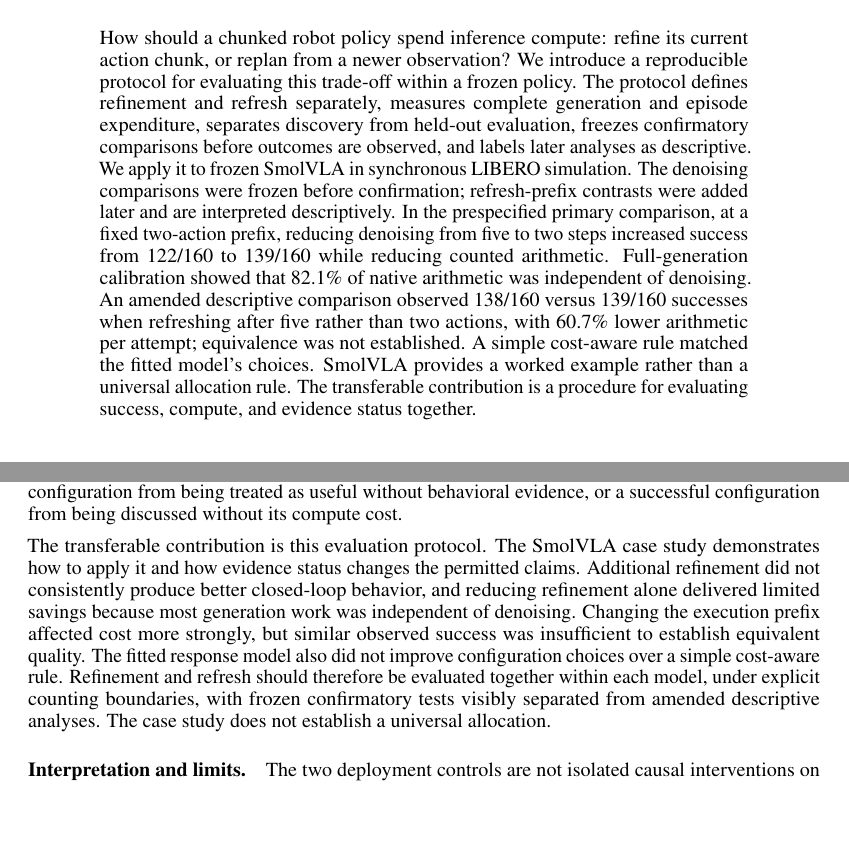
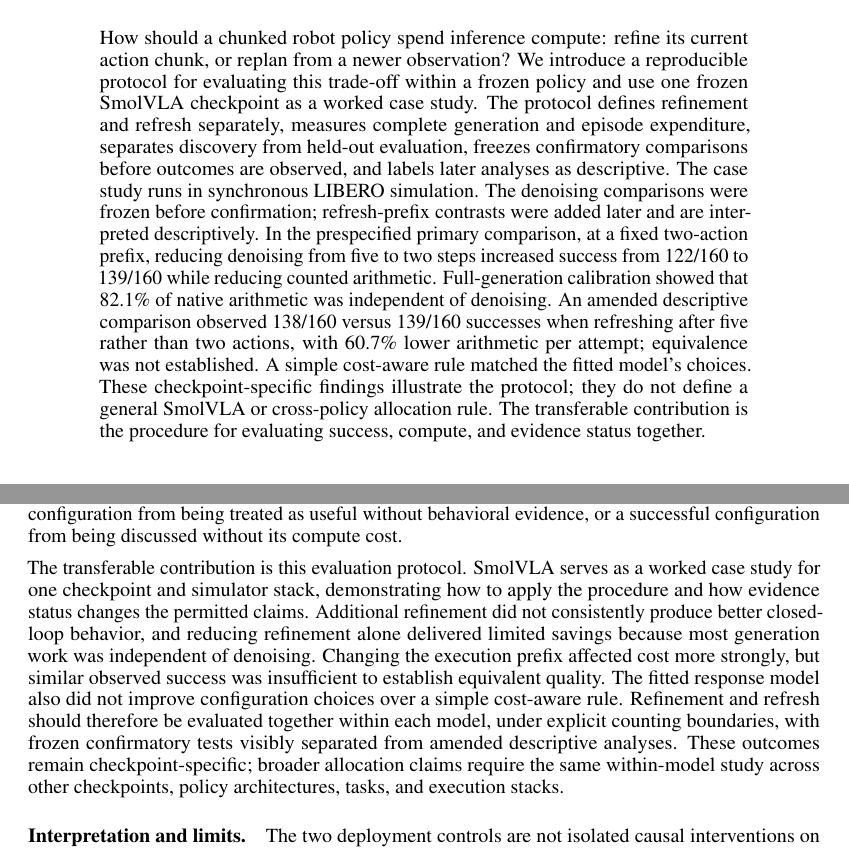
Before and after one commit to amtellezfernandez/refinement-refresh-robot-policies, a LaTeX paper (paper/camera-ready-2026-11-02.tex): two parts of pages 1 and 7 of 15, joined at a grey line, cut so that both start at the same text, the shorter picture padded with empty space. Compiled offline with pdfLaTeX.

Commit message:
Frame SmolVLA explicitly as the study case

```diff
--- a/paper/camera-ready-2026-11-02.tex
+++ b/paper/camera-ready-2026-11-02.tex
@@ -25,11 +25,12 @@
 \begin{abstract}
 How should a chunked robot policy spend inference compute: refine its current
 action chunk, or replan from a newer observation? We introduce a reproducible
-protocol for evaluating this trade-off within a frozen policy. The protocol
+protocol for evaluating this trade-off within a frozen policy and use one frozen
+SmolVLA checkpoint as a worked case study. The protocol
 defines refinement and refresh separately, measures complete generation and
 episode expenditure, separates discovery from held-out evaluation, freezes
 confirmatory comparisons before outcomes are observed, and labels later analyses
-as descriptive. We apply it to frozen SmolVLA in synchronous LIBERO simulation.
+as descriptive. The case study runs in synchronous LIBERO simulation.
 The denoising comparisons were frozen before confirmation; refresh-prefix
 contrasts were added later and are interpreted descriptively. In the
 prespecified primary comparison, at a fixed two-action prefix, reducing
@@ -39,9 +40,9 @@
 observed 138/160 versus 139/160 successes when refreshing after five rather than
 two actions, with 60.7\% lower arithmetic per attempt; equivalence was not
 established. A simple cost-aware rule matched the fitted model's choices.
-SmolVLA provides a worked example rather than a universal allocation rule. The
-transferable contribution is a procedure for evaluating success, compute, and
-evidence status together.
+These checkpoint-specific findings illustrate the protocol; they do not define
+a general SmolVLA or cross-policy allocation rule. The transferable contribution
+is the procedure for evaluating success, compute, and evidence status together.
 \end{abstract}
 
 \section{Introduction}
@@ -459,9 +460,9 @@
 behavioral evidence, or a successful configuration from being discussed without
 its compute cost.
 
-The transferable contribution is this evaluation protocol. The SmolVLA case
-study demonstrates how to apply it and how evidence status changes the permitted
-claims.
+The transferable contribution is this evaluation protocol. SmolVLA serves as a
+worked case study for one checkpoint and simulator stack, demonstrating how to
+apply the procedure and how evidence status changes the permitted claims.
 Additional refinement did not consistently produce better closed-loop behavior,
 and reducing refinement alone delivered limited savings because most generation
 work was independent of denoising. Changing the execution prefix affected cost
@@ -470,7 +471,9 @@
 choices over a simple cost-aware rule. Refinement and refresh should therefore
 be evaluated together within each model, under explicit counting boundaries,
 with frozen confirmatory tests visibly separated from amended descriptive
-analyses. The case study does not establish a universal allocation.
+analyses. These outcomes remain checkpoint-specific; broader allocation claims
+require the same within-model study across other checkpoints, policy
+architectures, tasks, and execution stacks.
 
 \paragraph{Interpretation and limits.}
 The two deployment controls are not isolated causal interventions on prediction
```
Also changed, not shown: paper/main.tex (+12 -9 lines), output/pdf/anonymous-manuscript.pdf, output/pdf/camera-ready-submission-2026-11-02.pdf.
